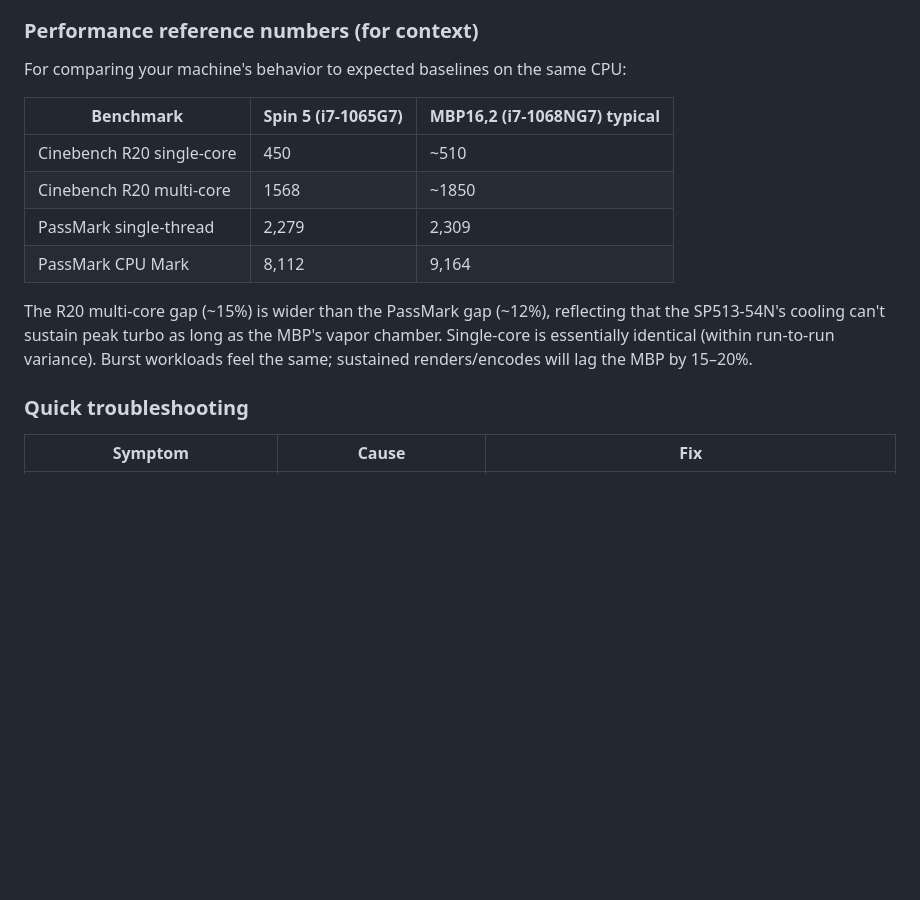
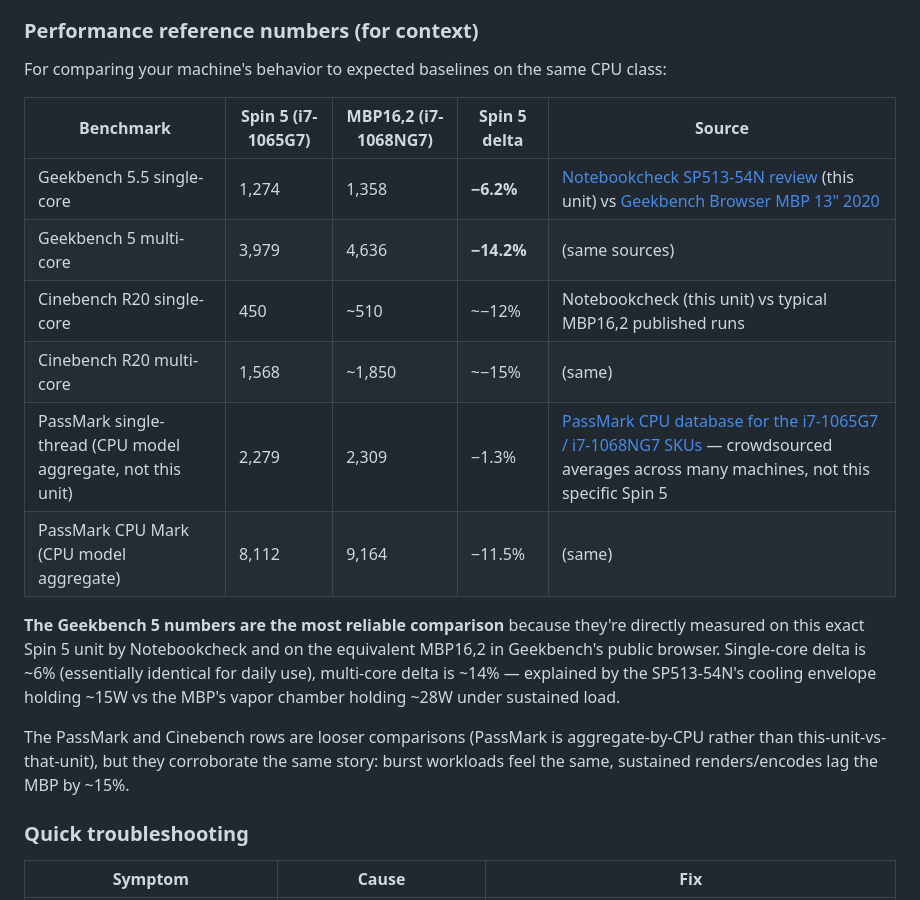
Before and after one commit to MegaStood/Hackintosh-Acer-Spin5-SP513-54n, a Markdown page: README.md, the part around the change. Drawn GitHub-style; blank space fills up the shorter version.

Commit message:
Fix benchmark sourcing — primary comparison uses Geekbench 5 (measured)
Earlier table conflated two things:
- Notebookcheck-measured numbers from THIS specific Spin 5 unit
  (Cinebench R20: 450/1568 — correctly attributed)
- cpubenchmark.net's crowdsourced PassMark database for the CPU model
  (2,279/8,112 — incorrectly implied to be from the same review)

Notebookcheck doesn't run PassMark; they run Geekbench 5.5. The actual
measured Geekbench numbers from the SP513-54N review are 1,274 ST /
3,979 MT, and the MBP16,2 (i7-1068NG7) reference per Geekbench Browser
is 1,358 ST / 4,636 MT — so the real gaps are −6.2% single-core /
−14.2% multi-core, much closer to the user's original 7%/21% intuition
than the PassMark aggregate suggested.

Restructures the performance table:
- Geekbench 5 row promoted to primary (this-unit vs that-unit, direct
  measurement)
- Cinebench R20 row labeled with the Notebookcheck source
- PassMark rows kept for context but explicitly labeled as
  CPU-model-aggregate (not this-unit measurements)
- Each row now cites its source URL so future readers can audit

The single-core conclusion stands: essentially identical to MBP16,2.
Multi-core gap clarified as ~14% (Geekbench) / ~15% (Cinebench),
attributable to cooling envelope (Spin 5 ~15W sustained vs MBP ~28W).

Co-Authored-By: Claude Opus 4.7 (1M context) <noreply@anthropic.com>

```diff
--- a/README.md
+++ b/README.md
@@ -1035,16 +1035,20 @@ System Settings → Displays:
 
 ### Performance reference numbers (for context)
 
-For comparing your machine's behavior to expected baselines on the same CPU:
+For comparing your machine's behavior to expected baselines on the same CPU class:
 
-| Benchmark | Spin 5 (i7-1065G7) | MBP16,2 (i7-1068NG7) typical |
-|---|---|---|
-| Cinebench R20 single-core | 450 | ~510 |
-| Cinebench R20 multi-core | 1568 | ~1850 |
-| PassMark single-thread | 2,279 | 2,309 |
-| PassMark CPU Mark | 8,112 | 9,164 |
+| Benchmark | Spin 5 (i7-1065G7) | MBP16,2 (i7-1068NG7) | Spin 5 delta | Source |
+|---|---|---|---|---|
+| Geekbench 5.5 single-core | 1,274 | 1,358 | **−6.2%** | [Notebookcheck SP513-54N review](https://www.notebookcheck.net/Acer-Spin-5-SP513-Laptop-Review-Sensibly-Optimized-and-Balanced-13-Inch-Convertible.489330.0.html) (this unit) vs [Geekbench Browser MBP 13" 2020](https://browser.geekbench.com/macs/macbook-pro-13-inch-mid-2020-intel-core-i7-1068ng7-2-3-ghz-4-cores) |
+| Geekbench 5 multi-core | 3,979 | 4,636 | **−14.2%** | (same sources) |
+| Cinebench R20 single-core | 450 | ~510 | ~−12% | Notebookcheck (this unit) vs typical MBP16,2 published runs |
+| Cinebench R20 multi-core | 1,568 | ~1,850 | ~−15% | (same) |
+| PassMark single-thread (CPU model aggregate, not this unit) | 2,279 | 2,309 | −1.3% | [PassMark CPU database for the i7-1065G7 / i7-1068NG7 SKUs](https://www.cpubenchmark.net/compare/Intel-Core-i7-1065G7-vs-Intel-Core-i7-1068NG7/3466vs3729) — crowdsourced averages across many machines, not this specific Spin 5 |
+| PassMark CPU Mark (CPU model aggregate) | 8,112 | 9,164 | −11.5% | (same) |
 
-The R20 multi-core gap (~15%) is wider than the PassMark gap (~12%), reflecting that the SP513-54N's cooling can't sustain peak turbo as long as the MBP's vapor chamber. Single-core is essentially identical (within run-to-run variance). Burst workloads feel the same; sustained renders/encodes will lag the MBP by 15–20%.
+**The Geekbench 5 numbers are the most reliable comparison** because they're directly measured on this exact Spin 5 unit by Notebookcheck and on the equivalent MBP16,2 in Geekbench's public browser. Single-core delta is ~6% (essentially identical for daily use), multi-core delta is ~14% — explained by the SP513-54N's cooling envelope holding ~15W vs the MBP's vapor chamber holding ~28W under sustained load.
+
+The PassMark and Cinebench rows are looser comparisons (PassMark is aggregate-by-CPU rather than this-unit-vs-that-unit), but they corroborate the same story: burst workloads feel the same, sustained renders/encodes lag the MBP by ~15%.
 
 ### Quick troubleshooting
 
```
